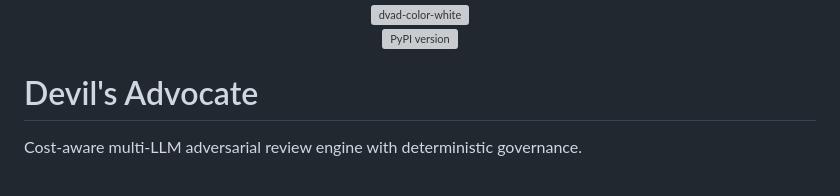
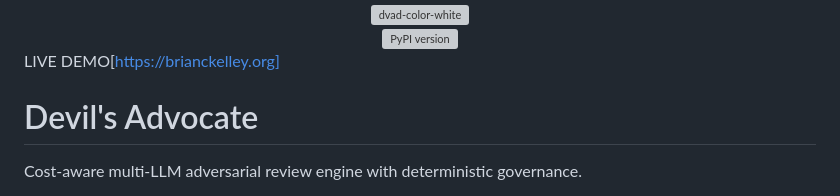
Before and after one commit to briankelley/devils-advocate, a Markdown page: README.md, the part around one of its changes. Rendered like a GitHub page; grey boxes are pictures that could not be loaded.

Commit message:
Add live demo link to README
Added a live demo link to the README.

```diff
--- a/README.md
+++ b/README.md
@@ -6,6 +5,8 @@
     <img src="https://img.shields.io/pypi/v/devils-advocate" alt="PyPI version" />
   </a>
 </div>
+
+LIVE DEMO[https://brianckelley.org]
 
 # Devil's Advocate
 
```
Also changed, not shown: other parts of README.md (+0 -1 lines).
